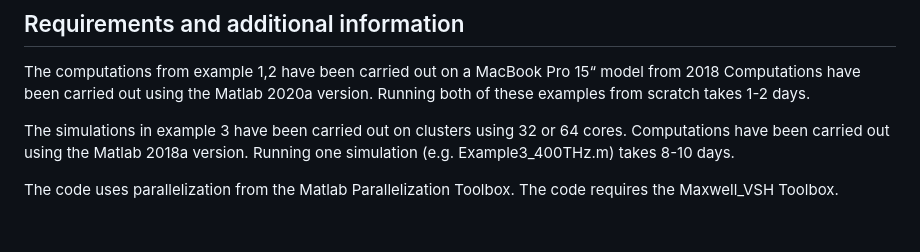
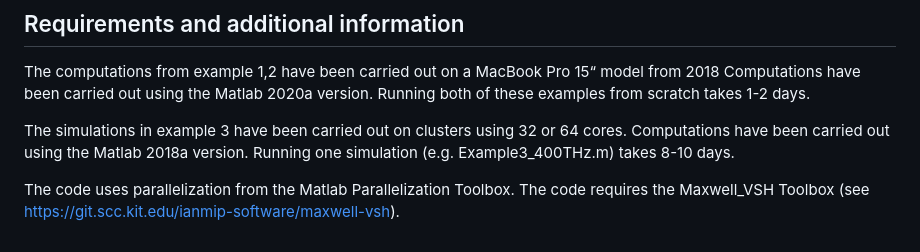
Before and after one commit to marvinknoeller/2022_ifc_rg_mk_cr-chirality-metallic-wires, a Markdown page: README.md, the part around the change. Rendered like a GitHub page.

```diff
--- a/README.md
+++ b/README.md
@@ -77,4 +77,4 @@ Computations have been carried out using the Matlab 2018a version.
 Running one simulation (e.g. Example3_400THz.m) takes 8-10 days.
 
 The code uses parallelization from the Matlab Parallelization Toolbox.
-The code requires the Maxwell_VSH Toolbox.
+The code requires the Maxwell_VSH Toolbox (see https://git.scc.kit.edu/ianmip-software/maxwell-vsh).
```
